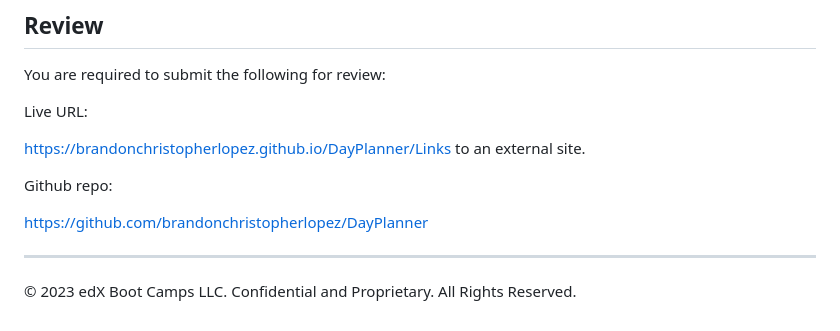
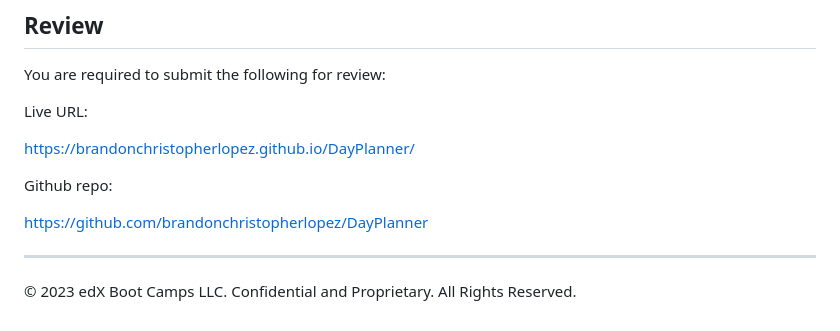
Before and after one commit to brandonchristopherlopez/DayPlanner, a Markdown page: README.md, the part around the change. GitHub-like rendering.

Commit message:
issue with live URL, URL

```diff
--- a/README.md
+++ b/README.md
@@ -93,12 +93,13 @@ You are required to submit the following for review:
 
 Live URL:
 
-https://brandonchristopherlopez.github.io/DayPlanner/Links to an external site.
+https://brandonchristopherlopez.github.io/DayPlanner/
 
 
 
 Github repo:
 
 https://github.com/brandonchristopherlopez/DayPlanner
+
 - - -
 © 2023 edX Boot Camps LLC. Confidential and Proprietary. All Rights Reserved.
```
